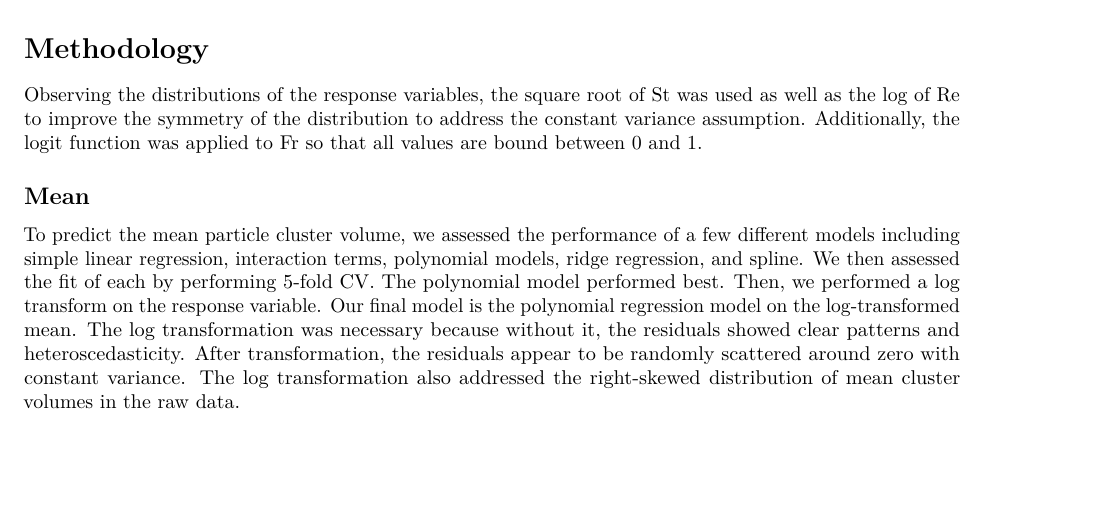
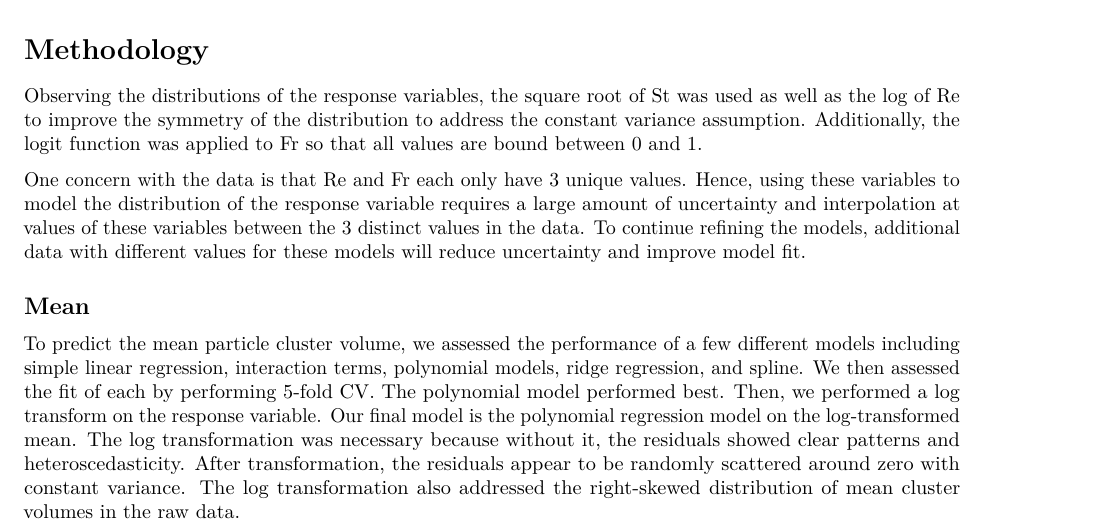
Before and after one commit to avaexelbirt/STA-325-Case-Study, an R Markdown document (FinalReport.Rmd): part of page 2 of 7, cut so that both start at the same text, the shorter picture padded with empty space. Rendered offline with R 4.5, knitr and Pandoc, then LaTeX, with nearby package versions.

Commit message:
Added methodology section

```diff
--- a/FinalReport.Rmd
+++ b/FinalReport.Rmd
@@ -87,8 +87,9 @@ We observed that almost all of the residual models have clustered residuals, lik
 
 
 # Methodology
+Observing the distributions of the response variables, the square root of St was used as well as the log of Re to improve the symmetry of the distribution to address the constant variance assumption. Additionally, the logit function was applied to Fr so that all values are bound between 0 and 1.
 
-Observing the distributions of the response variables, the square root of St was used as well as the log of Re to improve the symmetry of the distribution to address the constant variance assumption. Additionally, the logit function was applied to Fr so that all values are bound between 0 and 1.
+One concern with the data is that Re and Fr each only have 3 unique values. Hence, using these variables to model the distribution of the response variable requires a large amount of uncertainty and interpolation at values of these variables between the 3 distinct values in the data. To continue refining the models, additional data with different values for these models will reduce uncertainty and improve model fit.
 
 
 ## Mean
```
